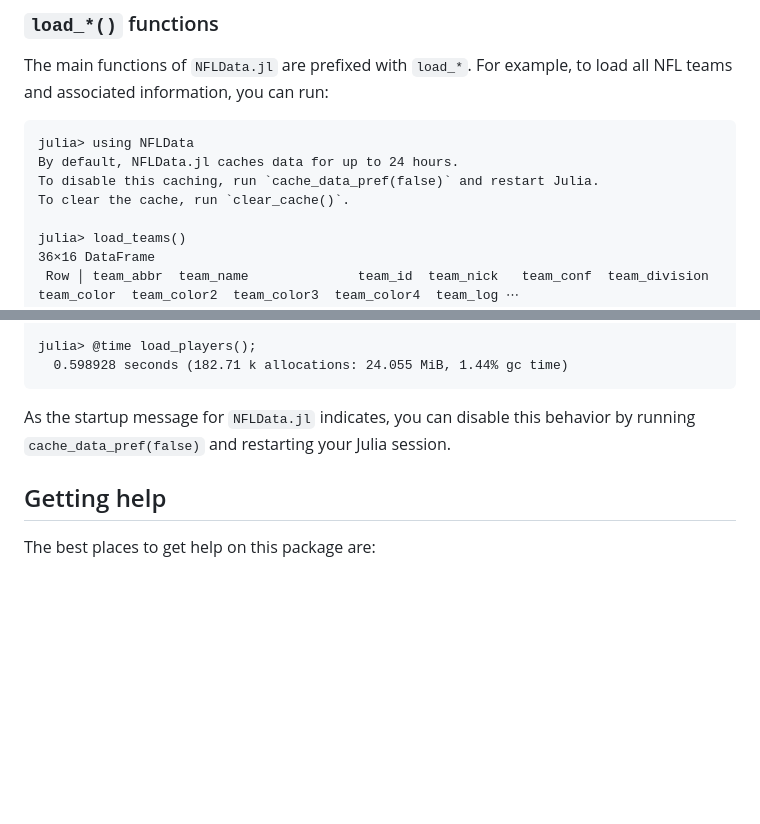
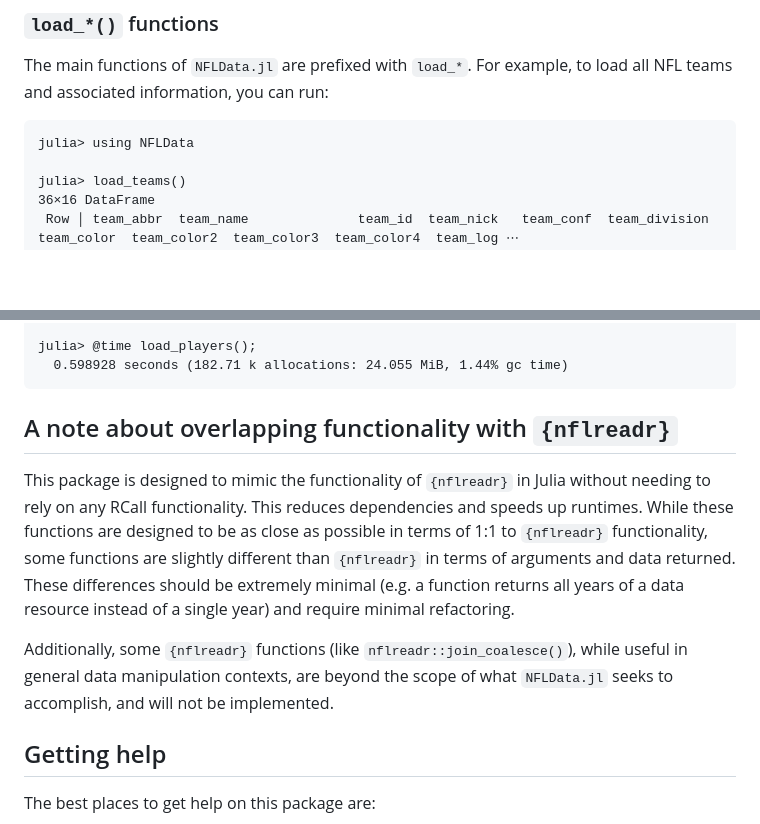
Before and after one commit to john-b-edwards/NFLData.jl, a Markdown page: README.md, 2 parts joined by grey strips. Rendered like a GitHub page; blank space fills up the shorter version.

````diff
--- a/README.md
+++ b/README.md
@@ -29,9 +29,6 @@ The main functions of `NFLData.jl` are prefixed with `load_*`. For example, to l
 
 ```
 julia> using NFLData
-By default, NFLData.jl caches data for up to 24 hours.
-To disable this caching, run `cache_data_pref(false)` and restart Julia.
-To clear the cache, run `clear_cache()`.
 
 julia> load_teams()
 36×16 DataFrame
@@ -197,7 +194,11 @@ julia> @time load_players();
   0.598928 seconds (182.71 k allocations: 24.055 MiB, 1.44% gc time)
 ```
 
-As the startup message for `NFLData.jl` indicates, you can disable this behavior by running `cache_data_pref(false)` and restarting your Julia session.
+## A note about overlapping functionality with `{nflreadr}`
+
+This package is designed to mimic the functionality of `{nflreadr}` in Julia without needing to rely on any RCall functionality. This reduces dependencies and speeds up runtimes. While these functions are designed to be as close as possible in terms of 1:1 to `{nflreadr}` functionality, some functions are slightly different than `{nflreadr}` in terms of arguments and data returned. These differences should be extremely minimal (e.g. a function returns all years of a data resource instead of a single year) and require minimal refactoring.
+
+Additionally, some `{nflreadr}` functions (like `nflreadr::join_coalesce()`), while useful in general data manipulation contexts, are beyond the scope of what `NFLData.jl` seeks to accomplish, and will not be implemented.
 
 ## Getting help
 The best places to get help on this package are:
````
